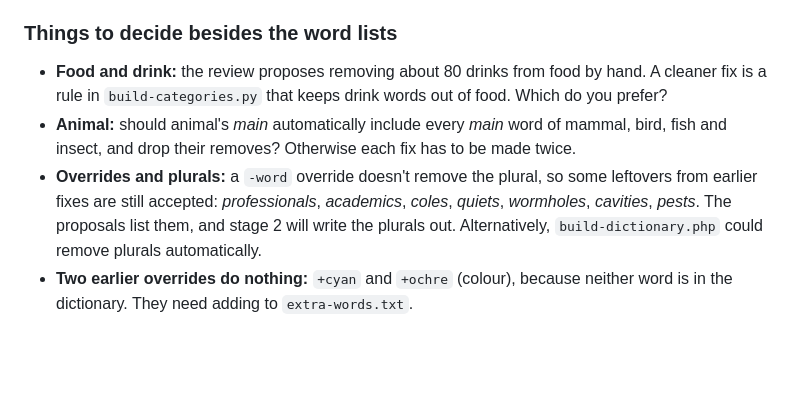
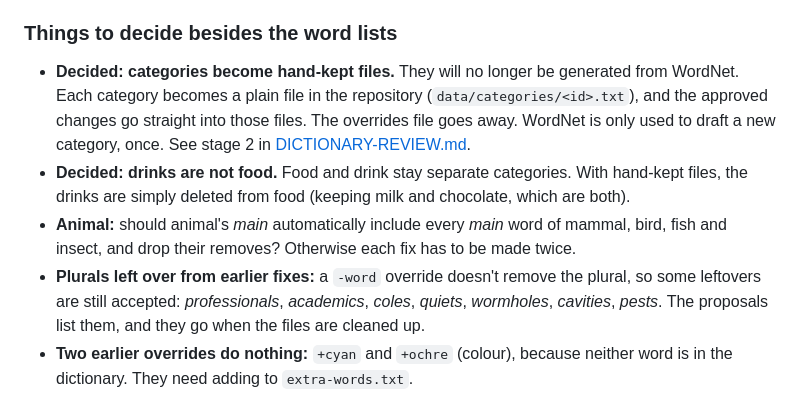
Before and after one commit to mimamo100/noname, a Markdown page: docs/dictionary-review/PROPOSALS.md, the part around the change. GitHub-like rendering; blank space fills up the shorter version.

```diff
--- a/docs/dictionary-review/PROPOSALS.md
+++ b/docs/dictionary-review/PROPOSALS.md
@@ -20,9 +20,10 @@ All 31 categories were reviewed. Every proposed word's status was checked with `
 
 ### Things to decide besides the word lists
 
-- **Food and drink:** the review proposes removing about 80 drinks from food by hand. A cleaner fix is a rule in `build-categories.py` that keeps drink words out of food. Which do you prefer?
+- **Decided: categories become hand-kept files.** They will no longer be generated from WordNet. Each category becomes a plain file in the repository (`data/categories/<id>.txt`), and the approved changes go straight into those files. The overrides file goes away. WordNet is only used to draft a new category, once. See stage 2 in [DICTIONARY-REVIEW.md](../DICTIONARY-REVIEW.md).
+- **Decided: drinks are not food.** Food and drink stay separate categories. With hand-kept files, the drinks are simply deleted from food (keeping milk and chocolate, which are both).
 - **Animal:** should animal's *main* automatically include every *main* word of mammal, bird, fish and insect, and drop their removes? Otherwise each fix has to be made twice.
-- **Overrides and plurals:** a `-word` override doesn't remove the plural, so some leftovers from earlier fixes are still accepted: *professionals*, *academics*, *coles*, *quiets*, *wormholes*, *cavities*, *pests*. The proposals list them, and stage 2 will write the plurals out. Alternatively, `build-dictionary.php` could remove plurals automatically.
+- **Plurals left over from earlier fixes:** a `-word` override doesn't remove the plural, so some leftovers are still accepted: *professionals*, *academics*, *coles*, *quiets*, *wormholes*, *cavities*, *pests*. The proposals list them, and they go when the files are cleaned up.
 - **Two earlier overrides do nothing:** `+cyan` and `+ochre` (colour), because neither word is in the dictionary. They need adding to `extra-words.txt`.
 - **The blocklist blocks whole word families**, so `pubes` also blocks *pub* and *pubs*. *Pricked/pricking*, *cocked/cocking* and *hump/humped* are blocked the same way. *Tit* and *cock* (birds) and *nipple* (body) are blocked directly. Should any of these be playable?
 - **Long add lists:** job (about 170), sound (about 115), music (about 110), bird (about 105) and food go past the target of about 60. That's because these categories have the biggest gaps. You can approve them as they are, or ask for a trimmed list.
```
Also changed, not shown: docs/DICTIONARY-REVIEW.md (+36 -20 lines).
